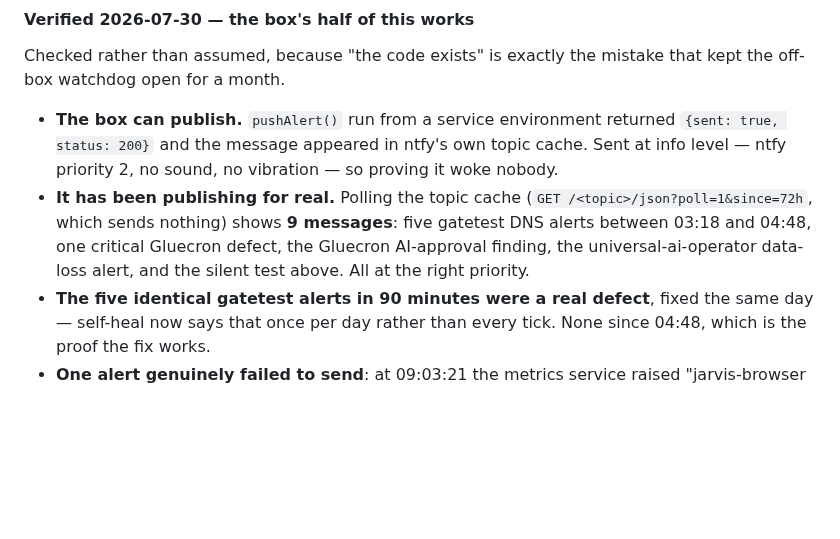
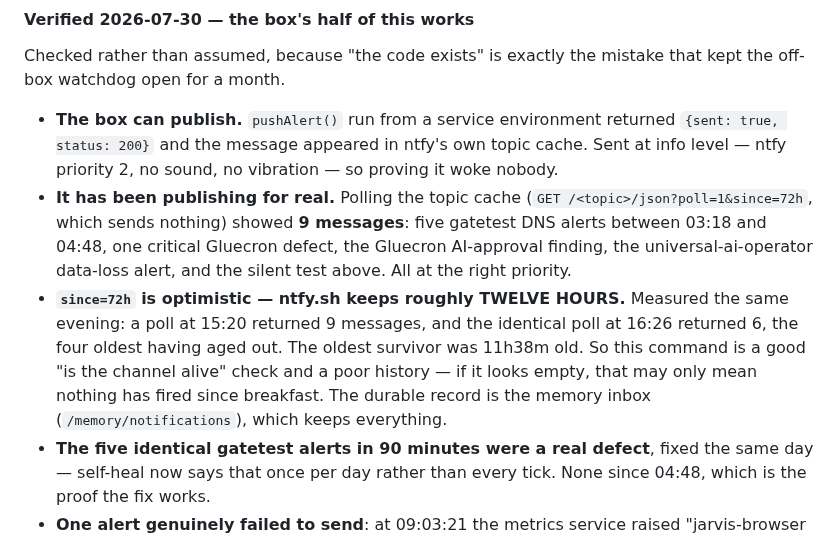
Before and after one commit to ccantynz-alt/jarvis-platform, a Markdown page: docs/ALERTS.md, the part around the change. Drawn GitHub-style; blank space fills up the shorter version.

Commit message:
Correct the ntfy retention I documented an hour ago
I wrote that polling the topic with since=72h shows the alert history. Measured
tonight: a poll at 15:20 returned 9 messages and the identical poll at 16:26
returned 6, the four oldest having aged out — ntfy.sh's free tier keeps roughly
twelve hours, not seventy-two.

That matters because the wrong version of this is actively misleading: an empty
result would look like "the channel has gone quiet" when it only means nothing has
fired since breakfast. The command is a good liveness check and a poor history; the
memory inbox is the durable record.

Co-Authored-By: Claude Opus 5 <noreply@anthropic.com>

```diff
--- a/docs/ALERTS.md
+++ b/docs/ALERTS.md
@@ -85,10 +85,17 @@ kept the off-box watchdog open for a month.
   Sent at info level — ntfy priority 2, no sound, no vibration — so proving it
   woke nobody.
 - **It has been publishing for real.** Polling the topic cache (`GET
-  /<topic>/json?poll=1&since=72h`, which sends nothing) shows **9 messages**: five
+  /<topic>/json?poll=1&since=72h`, which sends nothing) showed **9 messages**: five
   gatetest DNS alerts between 03:18 and 04:48, one critical Gluecron defect, the
   Gluecron AI-approval finding, the universal-ai-operator data-loss alert, and the
   silent test above. All at the right priority.
+- **`since=72h` is optimistic — ntfy.sh keeps roughly TWELVE HOURS.** Measured the
+  same evening: a poll at 15:20 returned 9 messages, and the identical poll at
+  16:26 returned 6, the four oldest having aged out. The oldest survivor was 11h38m
+  old. So this command is a good "is the channel alive" check and a poor history —
+  if it looks empty, that may only mean nothing has fired since breakfast. The
+  durable record is the memory inbox (`/memory/notifications`), which keeps
+  everything.
 - **The five identical gatetest alerts in 90 minutes were a real defect**, fixed
   the same day — self-heal now says that once per day rather than every tick. None
   since 04:48, which is the proof the fix works.
```
